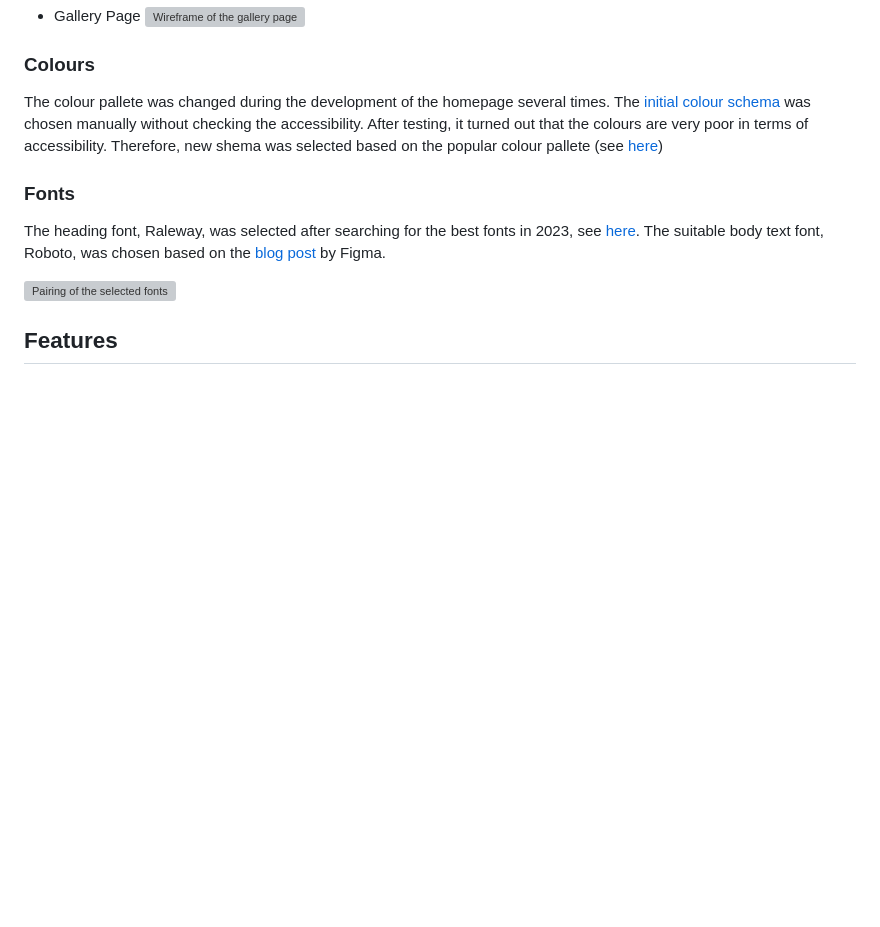
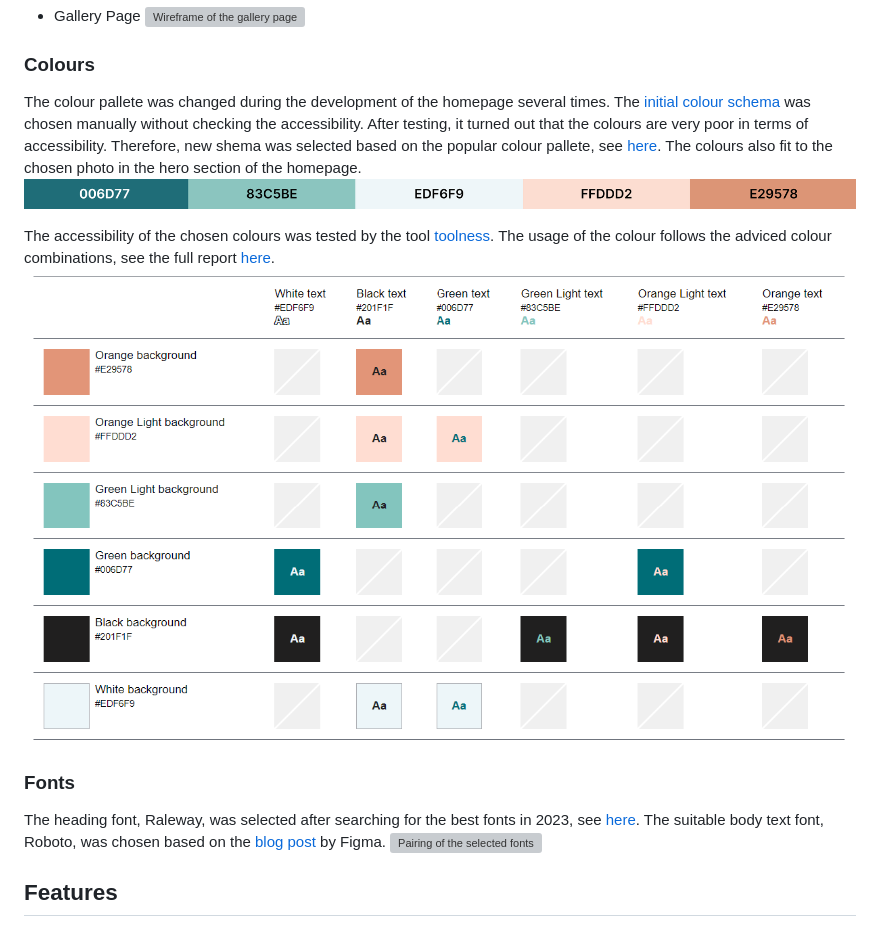
Before and after one commit to brodsa/mgv-vorau, a Markdown page: README.md, the part around the change. Rendered like a GitHub page; pictures changed too: assets/documentation/color_palette.png, assets/documentation/color_palette_accessibility.png; blank space fills up the shorter version; grey boxes are pictures that could not be loaded.

Commit message:
docs: rewrite the colour section of README

```diff
--- a/README.md
+++ b/README.md
@@ -44,12 +44,16 @@ The wireframes were created using the program balsamiq. Two versions of the webp
 
 
 ### Colours
-The colour pallete was changed during the development of the homepage several times. The [initial colour schema](https://coolors.co/21b8a4-cecbcb-3d4849-f5f5f5) was chosen manually without checking the accessibility. After testing, it turned out that the colours are very poor in terms of accessibility. Therefore, new shema was selected based on the popular colour pallete (see [here]())
+The colour pallete was changed during the development of the homepage several times. The [initial colour schema](https://coolors.co/21b8a4-cecbcb-201f1f-f5f5f5) was chosen manually without checking the accessibility. After testing, it turned out that the colours are very poor in terms of accessibility. Therefore, new shema was selected based on the popular colour pallete, see [here](https://coolors.co/palette/006d77-83c5be-edf6f9-ffddd2-e29578). The colours also fit to the chosen photo in the hero section of the homepage.
+![Colour Pallete](./assets/documentation/color_palette.png)
+
+The accessibility of the chosen colours was tested by the tool [toolness](https://github.com/toolness/accessible-color-matrix). The usage of the colour follows the adviced colour combinations, see the full report [here](https://toolness.github.io/accessible-color-matrix/?n=White&n=Black&n=Green&v=EBEBEB&v=201F1F&v=659B5E).
+![Colour Accessiblity](./assets/documentation/color_palette_accessibility.png)
+
+
 
 ### Fonts
 The heading font, Raleway, was selected after searching for the best fonts in 2023, see [here](https://kinsta.com/blog/best-google-fonts/#:~:text=Roboto.,appearances%20on%20Google%20Fonts'%20analytics.). The suitable body text font, Roboto, was chosen based on the [blog post](https://www.figma.com/google-fonts/raleway-font-pairings/#:~:text=Raleway%20font%20pairing,PT%20Sans%2C%20and%20Open%20Sans.) by Figma.
-
-
 ![Pairing of the selected fonts](./assets/documentation/font_pairing.png)
 
 
```
